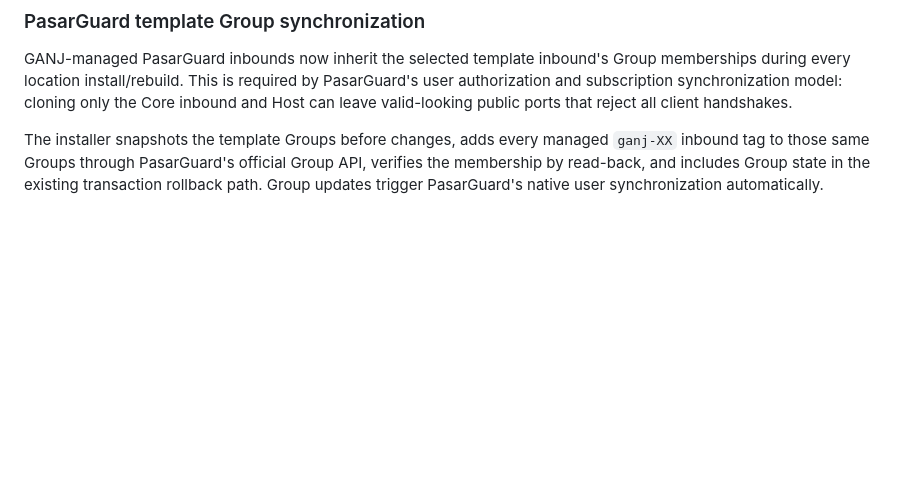
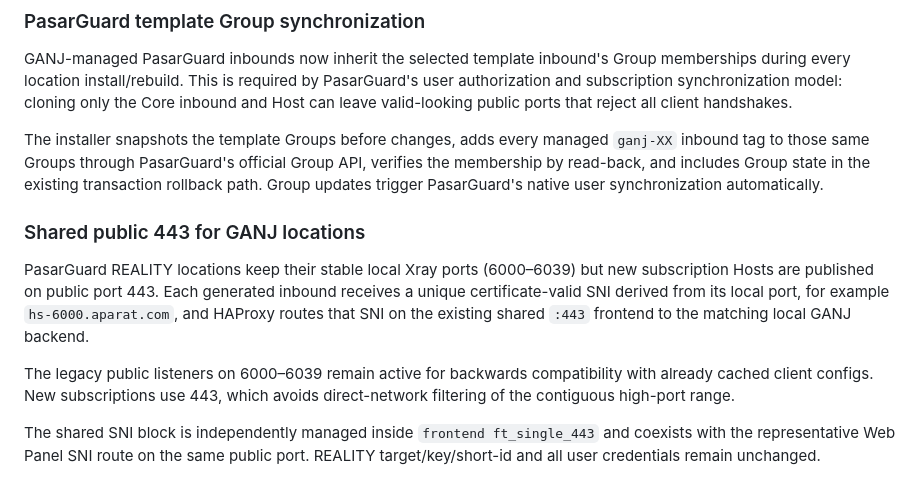
Before and after one commit to PEDIHS/GANJVPS, a Markdown page: README.md, the part around the change. Drawn GitHub-style; blank space fills up the shorter version.

Commit message:
Document shared public 443 routing

```diff
--- a/README.md
+++ b/README.md
@@ -222,3 +222,20 @@ The installer snapshots the template Groups before changes, adds every managed
 API, verifies the membership by read-back, and includes Group state in the
 existing transaction rollback path. Group updates trigger PasarGuard's native
 user synchronization automatically.
+
+
+### Shared public 443 for GANJ locations
+
+PasarGuard REALITY locations keep their stable local Xray ports (6000–6039)
+but new subscription Hosts are published on public port 443. Each generated
+inbound receives a unique certificate-valid SNI derived from its local port,
+for example `hs-6000.aparat.com`, and HAProxy routes that SNI on the existing
+shared `:443` frontend to the matching local GANJ backend.
+
+The legacy public listeners on 6000–6039 remain active for backwards
+compatibility with already cached client configs. New subscriptions use 443,
+which avoids direct-network filtering of the contiguous high-port range.
+
+The shared SNI block is independently managed inside `frontend ft_single_443`
+and coexists with the representative Web Panel SNI route on the same public
+port. REALITY target/key/short-id and all user credentials remain unchanged.
```
